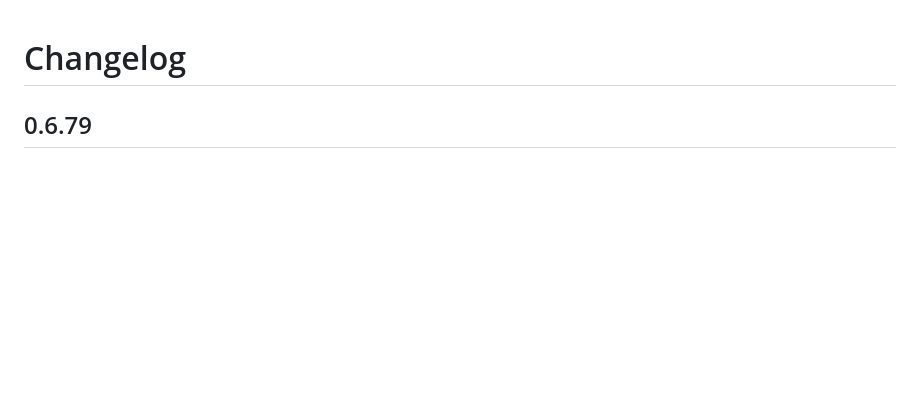
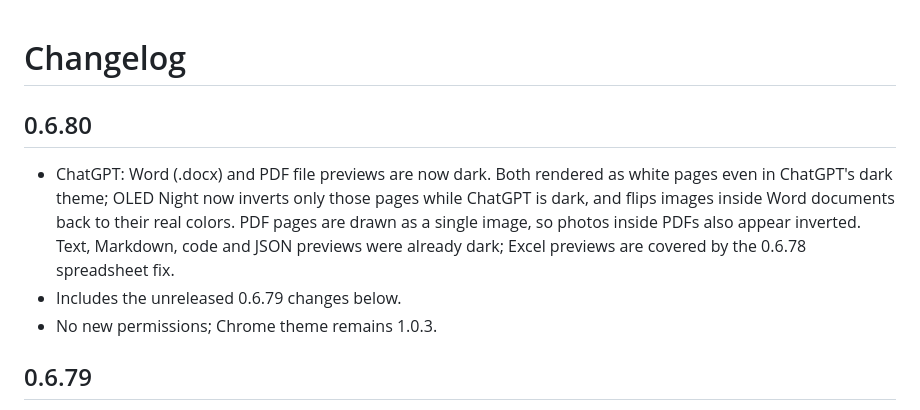
Before and after one commit to bc1224/oled-night, a Markdown page: CHANGELOG.md, the part around the change. Drawn GitHub-style; blank space fills up the shorter version.

Commit message:
Version 0.6.80: ChatGPT DOCX/PDF previews on top of unreleased 0.6.79
Co-Authored-By: Claude Opus 5.5 <noreply@anthropic.com>

```diff
--- a/CHANGELOG.md
+++ b/CHANGELOG.md
@@ -1,4 +1,10 @@
 # Changelog
+
+## 0.6.80
+
+- ChatGPT: Word (.docx) and PDF file previews are now dark. Both rendered as white pages even in ChatGPT's dark theme; OLED Night now inverts only those pages while ChatGPT is dark, and flips images inside Word documents back to their real colors. PDF pages are drawn as a single image, so photos inside PDFs also appear inverted. Text, Markdown, code and JSON previews were already dark; Excel previews are covered by the 0.6.78 spreadsheet fix.
+- Includes the unreleased 0.6.79 changes below.
+- No new permissions; Chrome theme remains 1.0.3.
 
 ## 0.6.79
 
```
